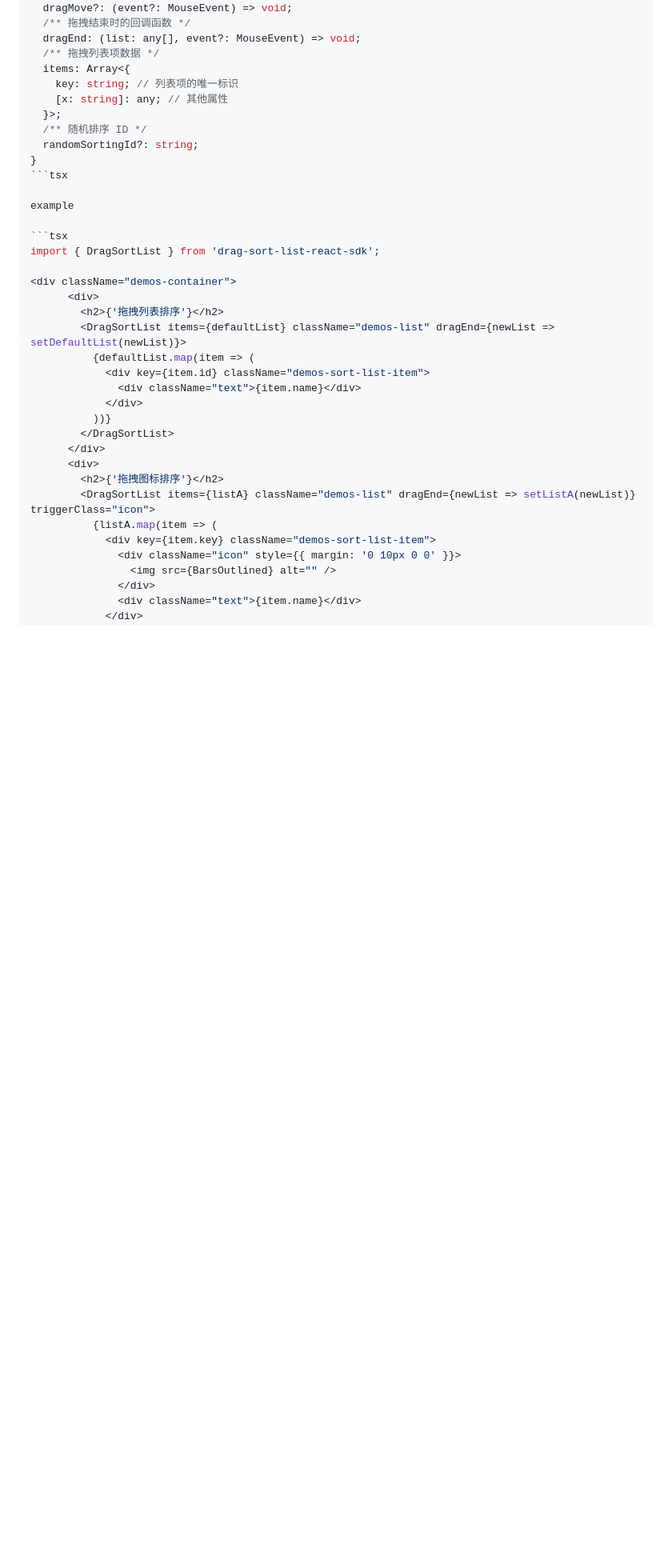
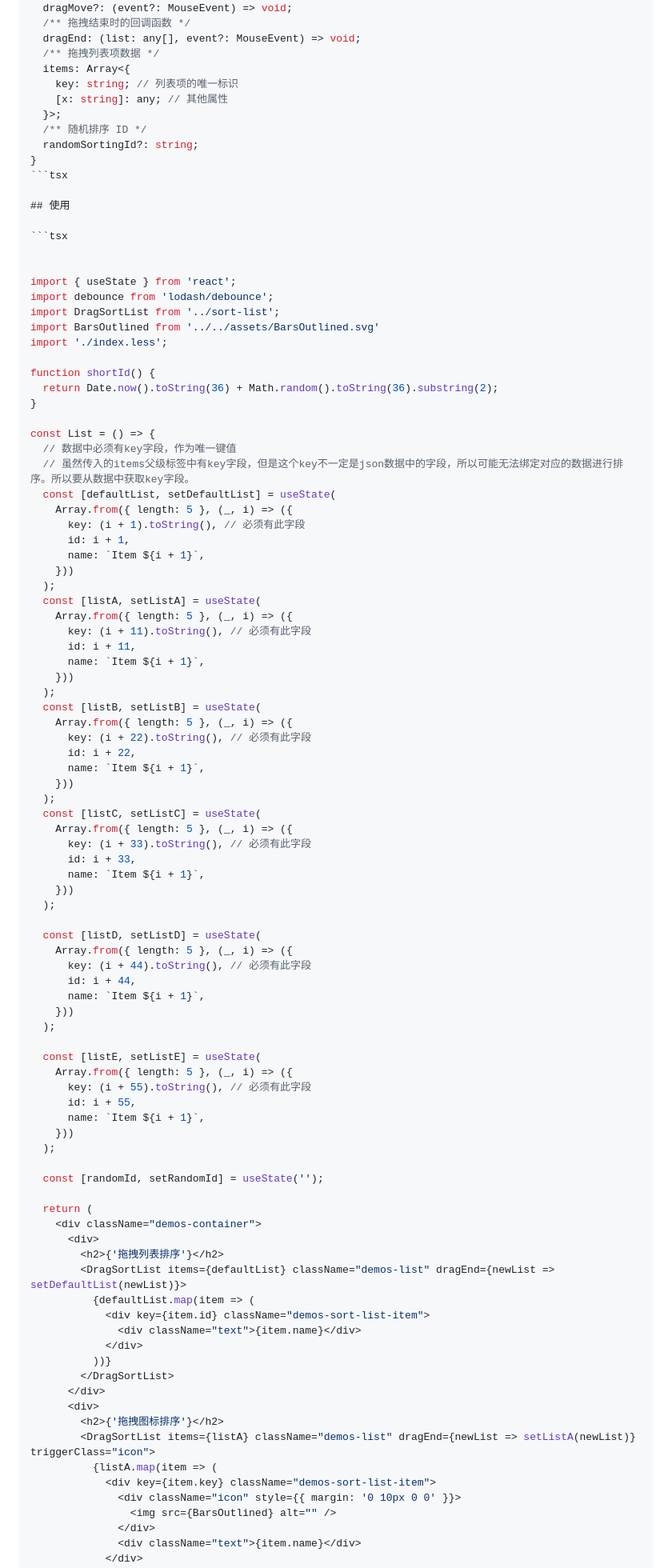
Before and after one commit to james-wang573/drag-sort-list-react-sdk, a Markdown page: README.md, the part around one of its changes. Shown at 80% size. Drawn GitHub-style; blank space fills up the shorter version.

Commit message:
fit:'update

````diff
--- a/README.md
+++ b/README.md
@@ -42,12 +41,73 @@ export interface PropsTypes {
 }
 ```tsx
 
-example
+## 使用
 
 ```tsx
-import { DragSortList } from 'drag-sort-list-react-sdk';
 
-<div className="demos-container">
+
+import { useState } from 'react';
+import debounce from 'lodash/debounce';
+import DragSortList from '../sort-list';
+import BarsOutlined from '../../assets/BarsOutlined.svg'
+import './index.less';
+
+function shortId() {
+  return Date.now().toString(36) + Math.random().toString(36).substring(2);
+}
+
+const List = () => {
+  // 数据中必须有key字段，作为唯一键值
+  // 虽然传入的items父级标签中有key字段，但是这个key不一定是json数据中的字段，所以可能无法绑定对应的数据进行排序。所以要从数据中获取key字段。
+  const [defaultList, setDefaultList] = useState(
+    Array.from({ length: 5 }, (_, i) => ({
+      key: (i + 1).toString(), // 必须有此字段
+      id: i + 1,
+      name: `Item ${i + 1}`,
+    }))
+  );
+  const [listA, setListA] = useState(
+    Array.from({ length: 5 }, (_, i) => ({
+      key: (i + 11).toString(), // 必须有此字段
+      id: i + 11,
+      name: `Item ${i + 1}`,
+    }))
+  );
+  const [listB, setListB] = useState(
+    Array.from({ length: 5 }, (_, i) => ({
+      key: (i + 22).toString(), // 必须有此字段
+      id: i + 22,
+      name: `Item ${i + 1}`,
+    }))
+  );
+  const [listC, setListC] = useState(
+    Array.from({ length: 5 }, (_, i) => ({
+      key: (i + 33).toString(), // 必须有此字段
+      id: i + 33,
+      name: `Item ${i + 1}`,
+    }))
+  );
+
+  const [listD, setListD] = useState(
+    Array.from({ length: 5 }, (_, i) => ({
+      key: (i + 44).toString(), // 必须有此字段
+      id: i + 44,
+      name: `Item ${i + 1}`,
+    }))
+  );
+
+  const [listE, setListE] = useState(
+    Array.from({ length: 5 }, (_, i) => ({
+      key: (i + 55).toString(), // 必须有此字段
+      id: i + 55,
+      name: `Item ${i + 1}`,
+    }))
+  );
+
+  const [randomId, setRandomId] = useState('');
+
+  return (
+    <div className="demos-container">
       <div>
         <h2>{'拖拽列表排序'}</h2>
         <DragSortList items={defaultList} className="demos-list" dragEnd={newList => setDefaultList(newList)}>
````
Also changed, not shown: other parts of README.md (+5 -2 lines).
